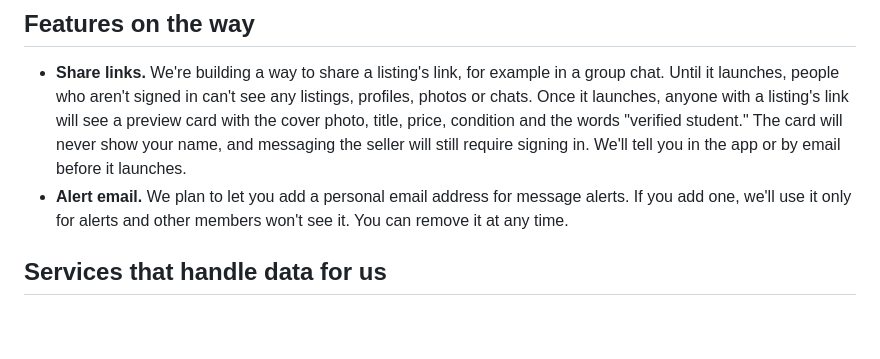
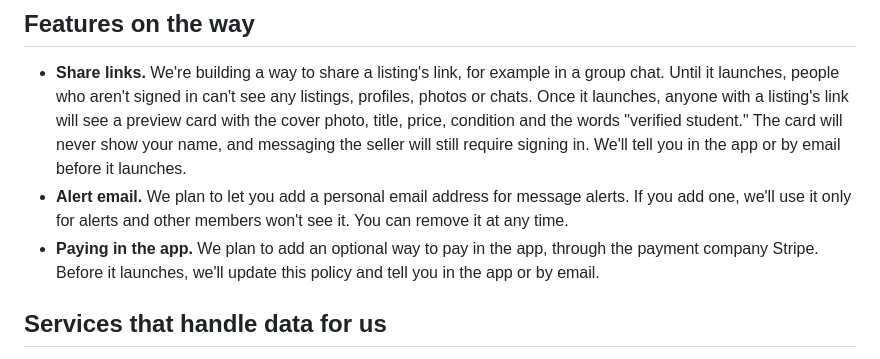
Before and after one commit to wendle36508/campus-marketplace, a Markdown page: legal/privacy.md, the part around the change. GitHub-like rendering; blank space fills up the shorter version.

```diff
--- a/legal/privacy.md
+++ b/legal/privacy.md
@@ -60,6 +60,7 @@ We may share totals that don't identify anyone with {{SCHOOL_NAME}} offices, men
 
 - **Share links.** We're building a way to share a listing's link, for example in a group chat. Until it launches, people who aren't signed in can't see any listings, profiles, photos or chats. Once it launches, anyone with a listing's link will see a preview card with the cover photo, title, price, condition and the words "verified student." The card will never show your name, and messaging the seller will still require signing in. We'll tell you in the app or by email before it launches.
 - **Alert email.** We plan to let you add a personal email address for message alerts. If you add one, we'll use it only for alerts and other members won't see it. You can remove it at any time.
+- **Paying in the app.** We plan to add an optional way to pay in the app, through the payment company Stripe. Before it launches, we'll update this policy and tell you in the app or by email.
 
 ## Services that handle data for us
 
```
Also changed, not shown: legal/terms.md (+1 -1 lines).
